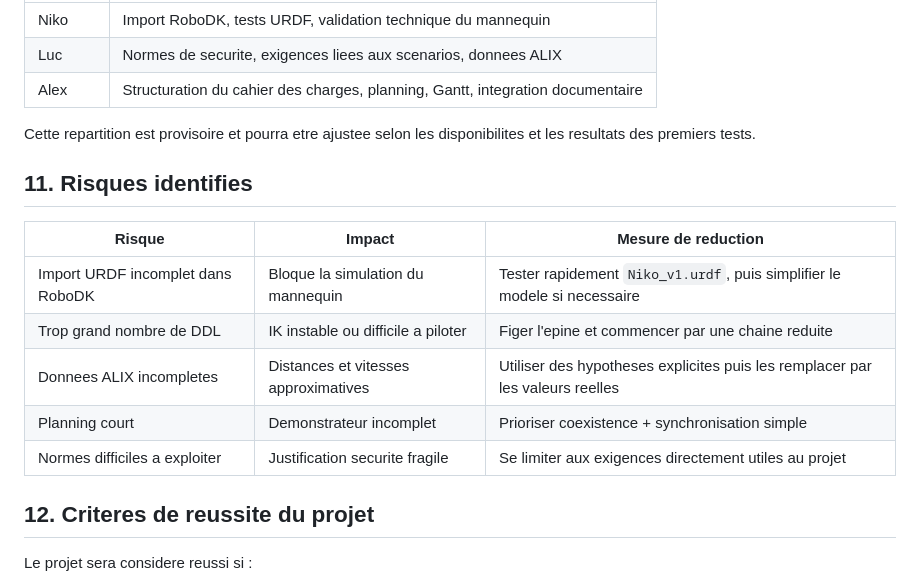
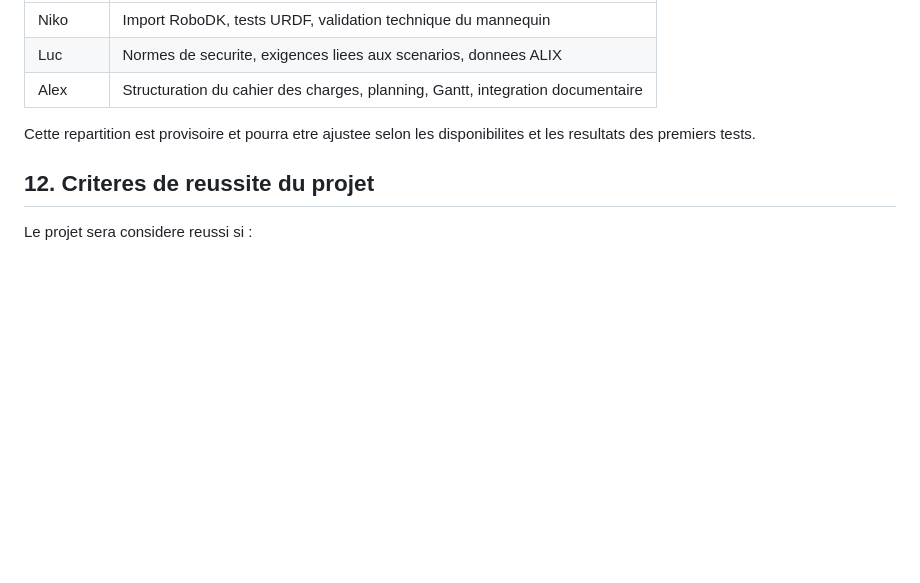
Before and after one commit to ProjectInitNiko/PRBE-Homme-Robot, a Markdown page: docs/cahier-des-charges.md, the part around the change. Drawn GitHub-style; blank space fills up the shorter version.

```diff
--- a/docs/cahier-des-charges.md
+++ b/docs/cahier-des-charges.md
@@ -217,16 +217,6 @@ La repartition doit montrer que les travaux sont menes en parallele par les troi
 
 Cette repartition est provisoire et pourra etre ajustee selon les disponibilites et les resultats des premiers tests.
 
-## 11. Risques identifies
-
-| Risque | Impact | Mesure de reduction |
-|---|---|---|
-| Import URDF incomplet dans RoboDK | Bloque la simulation du mannequin | Tester rapidement `Niko_v1.urdf`, puis simplifier le modele si necessaire |
-| Trop grand nombre de DDL | IK instable ou difficile a piloter | Figer l'epine et commencer par une chaine reduite |
-| Donnees ALIX incompletes | Distances et vitesses approximatives | Utiliser des hypotheses explicites puis les remplacer par les valeurs reelles |
-| Planning court | Demonstrateur incomplet | Prioriser coexistence + synchronisation simple |
-| Normes difficiles a exploiter | Justification securite fragile | Se limiter aux exigences directement utiles au projet |
-
 ## 12. Criteres de reussite du projet
 
 Le projet sera considere reussi si :
```
